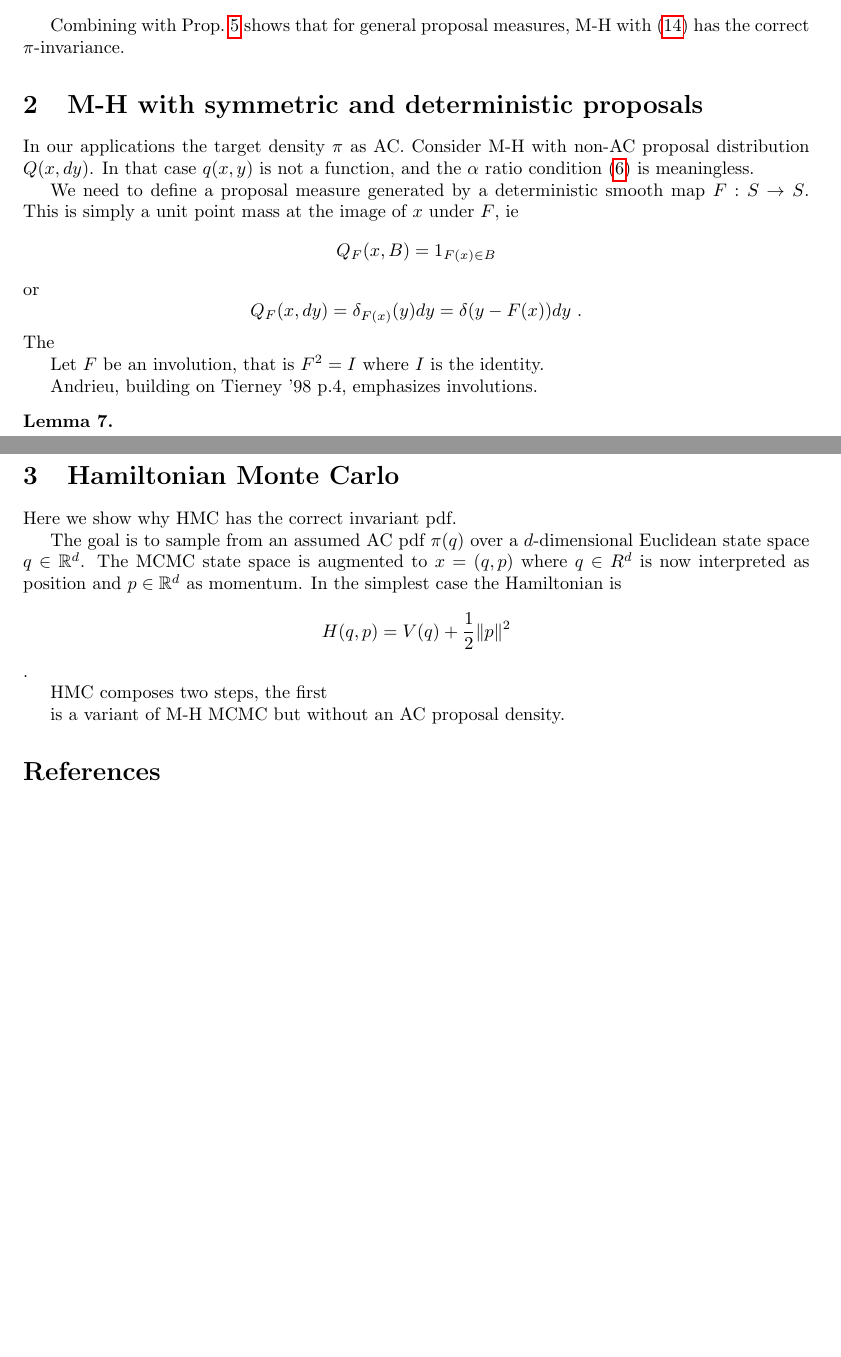
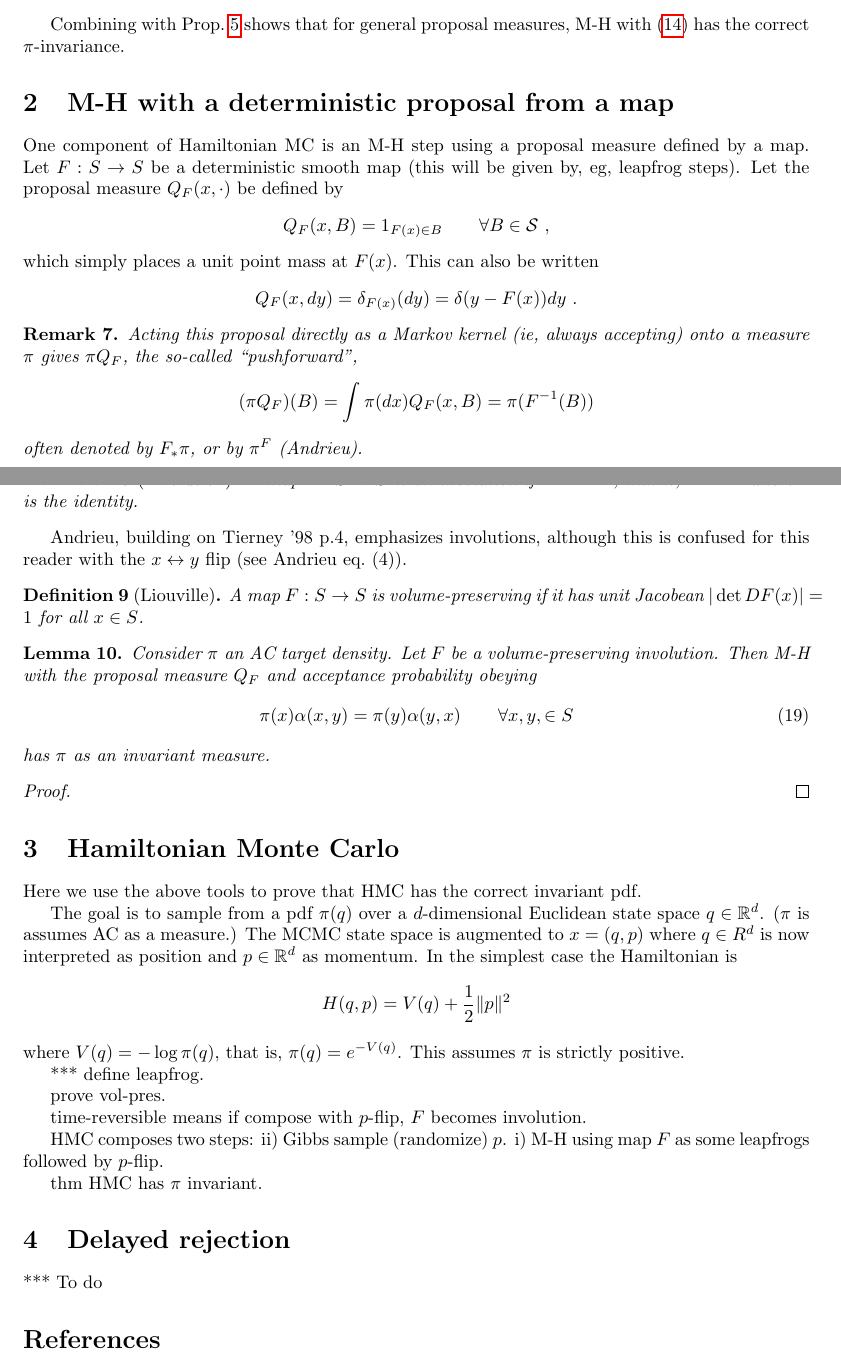
Before and after one commit to ahbarnett/HMC, a LaTeX paper (notes/HMCtheory.tex): two parts of pages 5 and 6 of 6, joined at a grey line, cut so that both start at the same text, the shorter picture padded with empty space. Compiled offline with pdfLaTeX.

Commit message:
MH from involution maps nearly done

```diff
--- a/notes/HMCtheory.tex
+++ b/notes/HMCtheory.tex
@@ -428,61 +432,92 @@ Combining with Prop.~\ref{p:dbim} shows that for general proposal measures,
 M-H with \eqref{alratm} has the correct $\pi$-invariance.
 
 
-\section{M-H with symmetric and deterministic proposals}
+\section{M-H with a deterministic proposal from a map}
+% Q symm needed?
 
-In our applications the target density $\pi$ as AC.
-Consider M-H with non-AC proposal distribution $Q(x,dy)$.
-In that case $q(x,y)$ is not a function, and the $\al$ ratio condition
-\eqref{alrat} is meaningless.
+One component of Hamiltonian MC is an M-H step using a proposal measure defined by a map.
+Let $F: S\to S$ be a deterministic smooth map (this will be given by, eg,
+leapfrog steps).
+Let the proposal measure $Q_F(x,\cdot)$ be defined by
+$$
+Q_F(x,B) = 1_{F(x)\in B} \qquad \forall B \in \cal S~,
+$$
+which simply places a unit point mass at $F(x)$.
+This can also be written
+$$
+Q_F(x,dy) = \delta_{F(x)}(dy) = \delta(y - F(x)) dy ~.
+$$
+\begin{rmk} Acting this proposal directly as a Markov kernel (ie, always accepting) onto a measure $\pi$ gives $\pi Q_F$, the so-called ``pushforward'',
+$$
+(\pi Q_F)(B) = \int \pi(dx) Q_F(x,B) = \pi(F^{-1}(B))
+$$
+often denoted by $F_\ast \pi$, or by $\pi^F$ (Andrieu).
+\end{rmk}
 
-%However, if $Q$ is symmetric,
+\begin{dfn}[Involution]
+  A map $F:S\to S$ is an involution if $F^{-1} = F$,
+  that is, $F^2=I$ where $I$ is the identity.
+\end{dfn}
+Andrieu, building on Tierney '98 p.4, emphasizes involutions,
+although this is confused for this reader with the $x\leftrightarrow y$ flip
+(see Andrieu eq.~(4)).
 
-We need to define a proposal measure generated by a deterministic smooth map
-$F: S\to S$.
-This is simply a unit point mass at the image of $x$ under $F$, ie
-$$
-Q_F(x,B) = 1_{F(x)\in B}
-$$
-%*** need check jacobean when write as set
-or
-$$
-Q_F(x,dy) = \delta_{F(x)}(y) dy = \delta(y - F(x)) dy ~.
-$$
-The
+\begin{dfn}[Liouville]
+  A map $F:S\to S$ is volume-preserving if it has unit Jacobean
+  $|\det DF(x)| = 1$ for all $x\in S$.
+\end{dfn}
+
+\begin{lem}
+  Consider $\pi$ an AC target density.
+  Let $F$ be a volume-preserving involution.
+  Then M-H with the proposal measure $Q_F$ and acceptance
+  probability obeying
+  \be
+  \pi(x) \al(x,y) = \pi(y) \al(y,x)   \qquad \forall x,y, \in S
+  \label{alrats}
+  \ee
+  has $\pi$ as an invariant measure.
+\end{lem}
+\begin{proof}
 
 
-Let $F$ be an involution,
-  that is $F^2=I$ where $I$ is the identity.
-
-Andrieu, building on Tierney '98 p.4, emphasizes involutions.
+\end{proof}
 
 
-\begin{lem}
-
-
-\end{lem}
 
 \section{Hamiltonian Monte Carlo}
 
-Here we show why HMC has the correct invariant pdf.
+Here we use the above tools to prove that HMC has the correct invariant pdf.
 
-
-The goal is to sample from an assumed AC pdf $\pi(q)$ over a $d$-dimensional
-Euclidean state space $q\in \R^d$.
+The goal is to sample from a pdf $\pi(q)$ over a $d$-dimensional
+Euclidean state space $q\in \R^d$. ($\pi$ is assumes AC as a measure.)
 The MCMC state space is augmented to $x = (q,p)$ where $q\in R^d$ is now interpreted
 as position and $p\in\R^d$ as momentum.
 In the simplest case the Hamiltonian is
 $$
 H(q,p) = V(q) + \frac{1}{2}\|p\|^2
-$$.
+$$
+where $V(q) = -\log \pi(q)$, that is, $\pi(q) = e^{-V(q)}$.
+This assumes $\pi$ is strictly positive.
+
+*** define leapfrog.
+
+prove vol-pres.
+
+time-reversible means if compose with $p$-flip, $F$ becomes involution.
+
+HMC composes two steps:
+ii) Gibbs sample (randomize) $p$.
+i) M-H using map $F$ as some leapfrogs followed by $p$-flip.
+
+thm HMC has $\pi$ invariant.
 
 
 
-HMC composes two steps, the first
 
-is a variant of M-H MCMC but without an AC proposal density.
+\section{Delayed rejection}
 
-
+*** To do
 
 
 
```
Also changed, not shown: notes/HMCtheory.tex (22 more changed lines).
